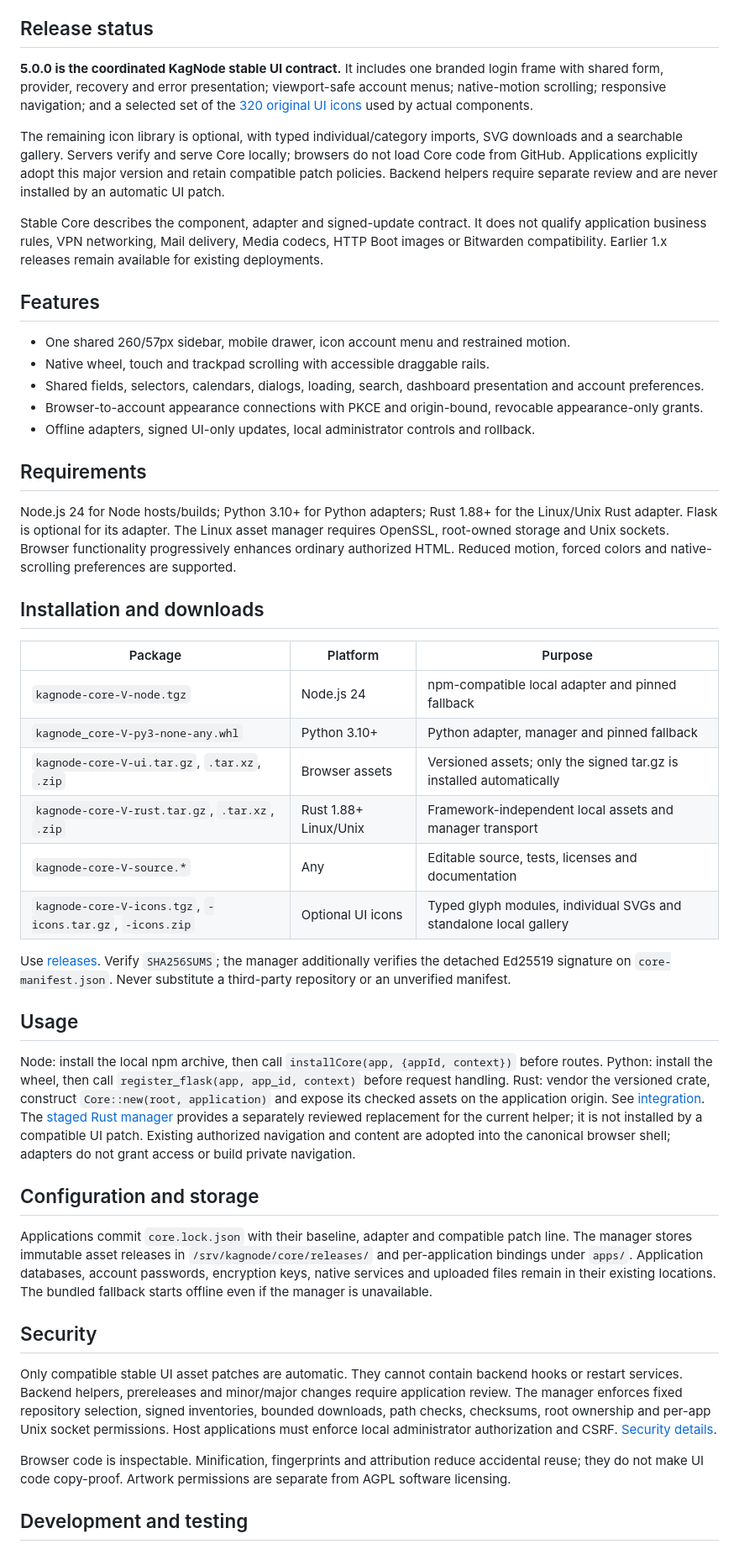
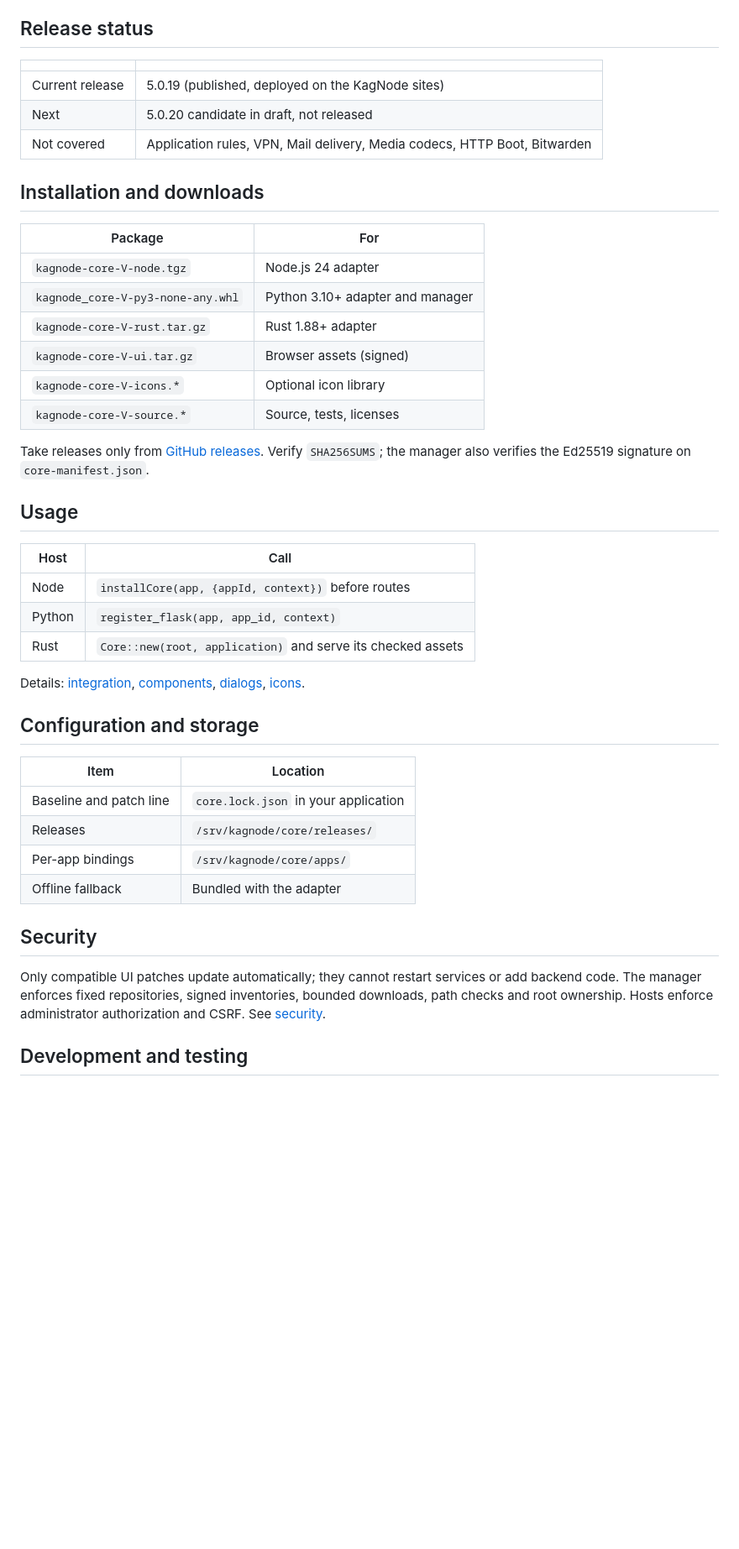
Before and after one commit to every-lemon/kagnode-core, a Markdown page: README.md, the part around one of its changes. Shown at 84% size. GitHub-like rendering; blank space fills up the shorter version.

```diff
--- a/README.md
+++ b/README.md
@@ -29,50 +25,47 @@ The sidebar is 260 px wide, or a 57 px icon rail when collapsed. On a phone it b
 
 ## Release status
 
-**5.0.0 is the coordinated KagNode stable UI contract.** It includes one branded login frame with shared form, provider, recovery and error presentation; viewport-safe account menus; native-motion scrolling; responsive navigation; and a selected set of the [320 original UI icons](docs/ICONS.md) used by actual components.
-
-The remaining icon library is optional, with typed individual/category imports, SVG downloads and a searchable gallery. Servers verify and serve Core locally; browsers do not load Core code from GitHub. Applications explicitly adopt this major version and retain compatible patch policies. Backend helpers require separate review and are never installed by an automatic UI patch.
-
-Stable Core describes the component, adapter and signed-update contract. It does not qualify application business rules, VPN networking, Mail delivery, Media codecs, HTTP Boot images or Bitwarden compatibility. Earlier 1.x releases remain available for existing deployments.
-
-## Features
-
-- One shared 260/57px sidebar, mobile drawer, icon account menu and restrained motion.
-- Native wheel, touch and trackpad scrolling with accessible draggable rails.
-- Shared fields, selectors, calendars, dialogs, loading, search, dashboard presentation and account preferences.
-- Browser-to-account appearance connections with PKCE and origin-bound, revocable appearance-only grants.
-- Offline adapters, signed UI-only updates, local administrator controls and rollback.
-
-## Requirements
-
-Node.js 24 for Node hosts/builds; Python 3.10+ for Python adapters; Rust 1.88+ for the Linux/Unix Rust adapter. Flask is optional for its adapter. The Linux asset manager requires OpenSSL, root-owned storage and Unix sockets. Browser functionality progressively enhances ordinary authorized HTML. Reduced motion, forced colors and native-scrolling preferences are supported.
+|                 |                                                                           |
+| --------------- | ------------------------------------------------------------------------- |
+| Current release | 5.0.19 (published, deployed on the KagNode sites)                         |
+| Next            | 5.0.20 candidate in draft, not released                                   |
+| Not covered     | Application rules, VPN, Mail delivery, Media codecs, HTTP Boot, Bitwarden |
 
 ## Installation and downloads
 
-| Package                                                   | Platform              | Purpose                                                             |
-| --------------------------------------------------------- | --------------------- | ------------------------------------------------------------------- |
-| `kagnode-core-V-node.tgz`                                 | Node.js 24            | npm-compatible local adapter and pinned fallback                    |
-| `kagnode_core-V-py3-none-any.whl`                         | Python 3.10+          | Python adapter, manager and pinned fallback                         |
-| `kagnode-core-V-ui.tar.gz`, `.tar.xz`, `.zip`             | Browser assets        | Versioned assets; only the signed tar.gz is installed automatically |
-| `kagnode-core-V-rust.tar.gz`, `.tar.xz`, `.zip`           | Rust 1.88+ Linux/Unix | Framework-independent local assets and manager transport            |
-| `kagnode-core-V-source.*`                                 | Any                   | Editable source, tests, licenses and documentation                  |
-| `kagnode-core-V-icons.tgz`, `-icons.tar.gz`, `-icons.zip` | Optional UI icons     | Typed glyph modules, individual SVGs and standalone local gallery   |
+| Package                           | For                              |
+| --------------------------------- | -------------------------------- |
+| `kagnode-core-V-node.tgz`         | Node.js 24 adapter               |
+| `kagnode_core-V-py3-none-any.whl` | Python 3.10+ adapter and manager |
+| `kagnode-core-V-rust.tar.gz`      | Rust 1.88+ adapter               |
+| `kagnode-core-V-ui.tar.gz`        | Browser assets (signed)          |
+| `kagnode-core-V-icons.*`          | Optional icon library            |
+| `kagnode-core-V-source.*`         | Source, tests, licenses          |
 
-Use [releases](https://github.com/every-lemon/kagnode-core/releases). Verify `SHA256SUMS`; the manager additionally verifies the detached Ed25519 signature on `core-manifest.json`. Never substitute a third-party repository or an unverified manifest.
+Take releases only from [GitHub releases](https://github.com/every-lemon/kagnode-core/releases). Verify `SHA256SUMS`; the manager also verifies the Ed25519 signature on `core-manifest.json`.
 
 ## Usage
 
-Node: install the local npm archive, then call `installCore(app, {appId, context})` before routes. Python: install the wheel, then call `register_flask(app, app_id, context)` before request handling. Rust: vendor the versioned crate, construct `Core::new(root, application)` and expose its checked assets on the application origin. See [integration](docs/INTEGRATION.md). The [staged Rust manager](packages/manager-rust/README.md) provides a separately reviewed replacement for the current helper; it is not installed by a compatible UI patch. Existing authorized navigation and content are adopted into the canonical browser shell; adapters do not grant access or build private navigation.
+| Host   | Call                                                        |
+| ------ | ----------------------------------------------------------- |
+| Node   | `installCore(app, {appId, context})` before routes          |
+| Python | `register_flask(app, app_id, context)`                      |
+| Rust   | `Core::new(root, application)` and serve its checked assets |
+
+Details: [integration](docs/INTEGRATION.md), [components](docs/COMPONENTS.md), [dialogs](docs/DIALOGS.md), [icons](docs/ICONS.md).
 
 ## Configuration and storage
 
-Applications commit `core.lock.json` with their baseline, adapter and compatible patch line. The manager stores immutable asset releases in `/srv/kagnode/core/releases/` and per-application bindings under `apps/`. Application databases, account passwords, encryption keys, native services and uploaded files remain in their existing locations. The bundled fallback starts offline even if the manager is unavailable.
+| Item                    | Location                             |
+| ----------------------- | ------------------------------------ |
+| Baseline and patch line | `core.lock.json` in your application |
+| Releases                | `/srv/kagnode/core/releases/`        |
+| Per-app bindings        | `/srv/kagnode/core/apps/`            |
+| Offline fallback        | Bundled with the adapter             |
 
 ## Security
 
-Only compatible stable UI asset patches are automatic. They cannot contain backend hooks or restart services. Backend helpers, prereleases and minor/major changes require application review. The manager enforces fixed repository selection, signed inventories, bounded downloads, path checks, checksums, root ownership and per-app Unix socket permissions. Host applications must enforce local administrator authorization and CSRF. [Security details](docs/SECURITY.md).
-
-Browser code is inspectable. Minification, fingerprints and attribution reduce accidental reuse; they do not make UI code copy-proof. Artwork permissions are separate from AGPL software licensing.
+Only compatible UI patches update automatically; they cannot restart services or add backend code. The manager enforces fixed repositories, signed inventories, bounded downloads, path checks and root ownership. Hosts enforce administrator authorization and CSRF. See [security](docs/SECURITY.md).
 
 ## Development and testing
 
```
Also changed, not shown: other parts of README.md (+27 -34 lines), docs/images/core-desktop-dark.png, docs/images/core-desktop-light.png, docs/images/core-mobile.png.
